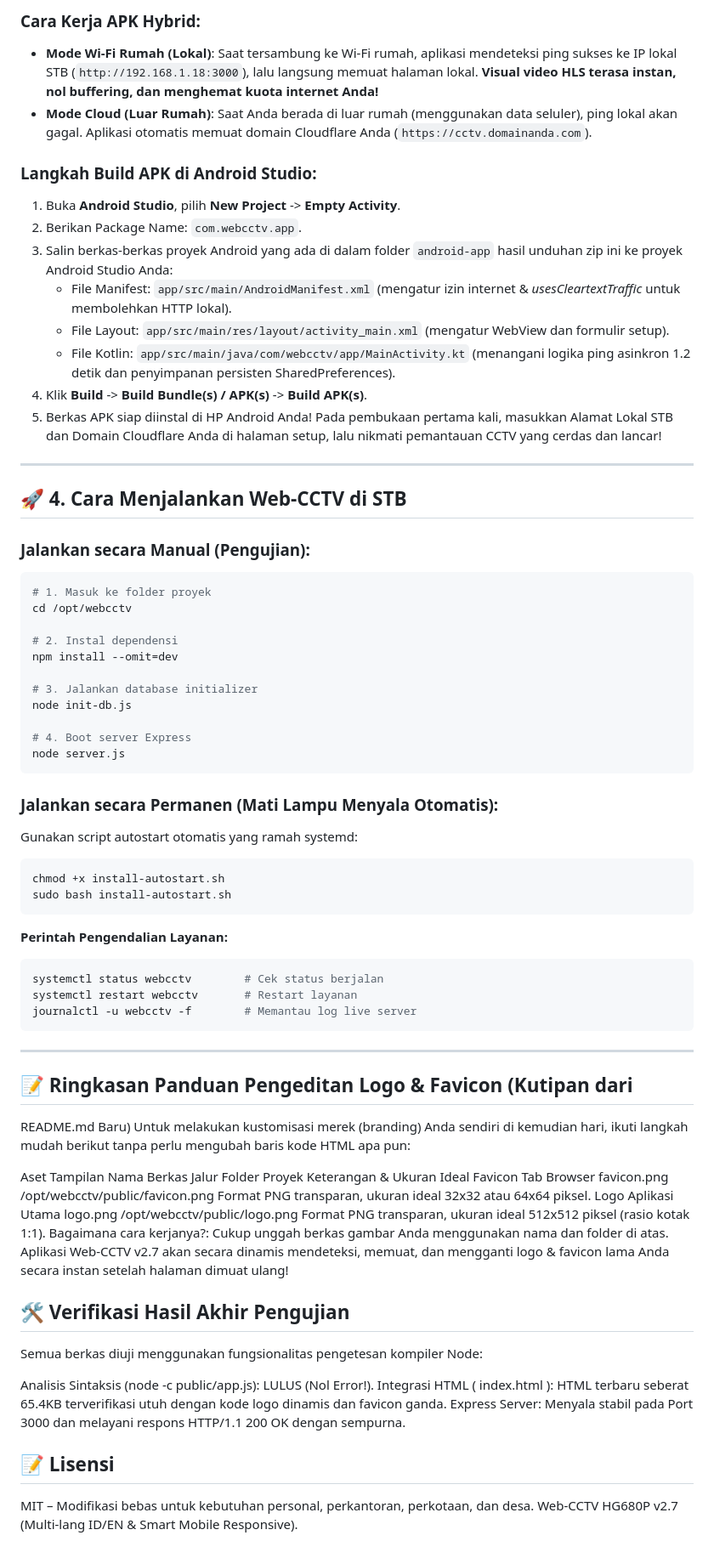
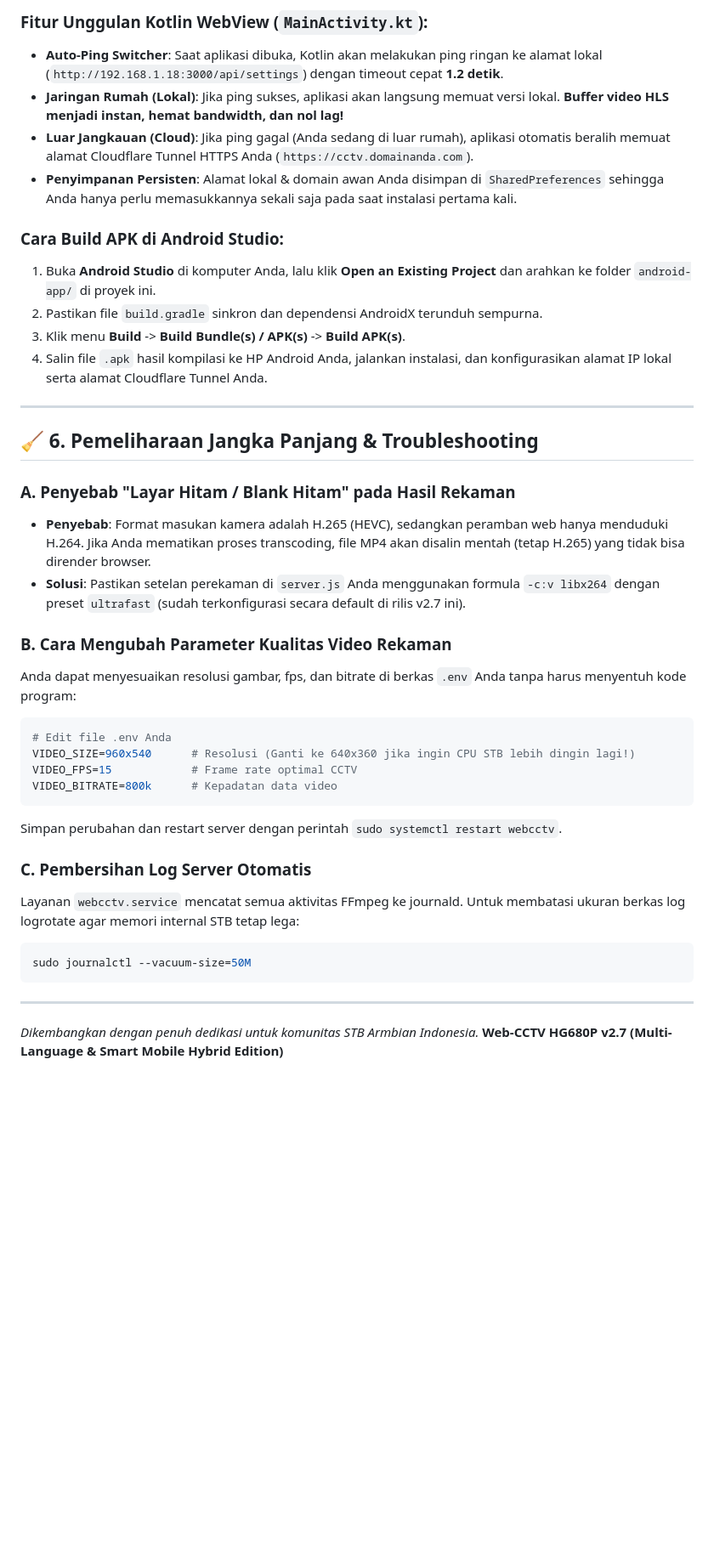
Before and after one commit to 543ful93/web-cctv, a Markdown page: README.md, the part around the change printed below. Shown: that part at 85% size. GitHub-like rendering; blank space fills up the shorter version.

````diff
--- a/README.md
+++ b/README.md
@@ -110,72 +210,41 @@ Untuk kenyamanan akses, proyek ini menyertakan kode sumber untuk aplikasi Androi
 
-### Cara Kerja APK Hybrid:
-* **Mode Wi-Fi Rumah (Lokal)**: Saat tersambung ke Wi-Fi rumah, aplikasi mendeteksi ping sukses ke IP lokal STB (`http://192.168.1.18:3000`), lalu langsung memuat halaman lokal. **Visual video HLS terasa instan, nol buffering, dan menghemat kuota internet Anda!**
-* **Mode Cloud (Luar Rumah)**: Saat Anda berada di luar rumah (menggunakan data seluler), ping lokal akan gagal. Aplikasi otomatis memuat domain Cloudflare Anda (`https://cctv.domainanda.com`).
+### Fitur Unggulan Kotlin WebView (`MainActivity.kt`):
+* **Auto-Ping Switcher**: Saat aplikasi dibuka, Kotlin akan melakukan ping ringan ke alamat lokal (`http://192.168.1.18:3000/api/settings`) dengan timeout cepat **1.2 detik**.
+* **Jaringan Rumah (Lokal)**: Jika ping sukses, aplikasi akan langsung memuat versi lokal. **Buffer video HLS menjadi instan, hemat bandwidth, dan nol lag!**
+* **Luar Jangkauan (Cloud)**: Jika ping gagal (Anda sedang di luar rumah), aplikasi otomatis beralih memuat alamat Cloudflare Tunnel HTTPS Anda (`https://cctv.domainanda.com`).
+* **Penyimpanan Persisten**: Alamat lokal & domain awan Anda disimpan di `SharedPreferences` sehingga Anda hanya perlu memasukkannya sekali saja pada saat instalasi pertama kali.
 
-### Langkah Build APK di Android Studio:
-1. Buka **Android Studio**, pilih **New Project** -> **Empty Activity**.
-2. Berikan Package Name: `com.webcctv.app`.
-3. Salin berkas-berkas proyek Android yang ada di dalam folder `android-app` hasil unduhan zip ini ke proyek Android Studio Anda:
-   - File Manifest: `app/src/main/AndroidManifest.xml` (mengatur izin internet & *usesCleartextTraffic* untuk membolehkan HTTP lokal).
-   - File Layout: `app/src/main/res/layout/activity_main.xml` (mengatur WebView dan formulir setup).
-   - File Kotlin: `app/src/main/java/com/webcctv/app/MainActivity.kt` (menangani logika ping asinkron 1.2 detik dan penyimpanan persisten SharedPreferences).
-4. Klik **Build** -> **Build Bundle(s) / APK(s)** -> **Build APK(s)**.
-5. Berkas APK siap diinstal di HP Android Anda! Pada pembukaan pertama kali, masukkan Alamat Lokal STB dan Domain Cloudflare Anda di halaman setup, lalu nikmati pemantauan CCTV yang cerdas dan lancar!
+### Cara Build APK di Android Studio:
+1. Buka **Android Studio** di komputer Anda, lalu klik **Open an Existing Project** dan arahkan ke folder `android-app/` di proyek ini.
+2. Pastikan file `build.gradle` sinkron dan dependensi AndroidX terunduh sempurna.
+3. Klik menu **Build** -> **Build Bundle(s) / APK(s)** -> **Build APK(s)**.
+4. Salin file `.apk` hasil kompilasi ke HP Android Anda, jalankan instalasi, dan konfigurasikan alamat IP lokal serta alamat Cloudflare Tunnel Anda.
 
 ---
 
-## 🚀 4. Cara Menjalankan Web-CCTV di STB
+## 🧹 6. Pemeliharaan Jangka Panjang & Troubleshooting
 
-### Jalankan secara Manual (Pengujian):
+### A. Penyebab "Layar Hitam / Blank Hitam" pada Hasil Rekaman
+* **Penyebab**: Format masukan kamera adalah H.265 (HEVC), sedangkan peramban web hanya menduduki H.264. Jika Anda mematikan proses transcoding, file MP4 akan disalin mentah (tetap H.265) yang tidak bisa dirender browser.
+* **Solusi**: Pastikan setelan perekaman di `server.js` Anda menggunakan formula `-c:v libx264` dengan preset `ultrafast` (sudah terkonfigurasi secara default di rilis v2.7 ini).
+
+### B. Cara Mengubah Parameter Kualitas Video Rekaman
+Anda dapat menyesuaikan resolusi gambar, fps, dan bitrate di berkas `.env` Anda tanpa harus menyentuh kode program:
+```ini
+# Edit file .env Anda
+VIDEO_SIZE=960x540      # Resolusi (Ganti ke 640x360 jika ingin CPU STB lebih dingin lagi!)
+VIDEO_FPS=15            # Frame rate optimal CCTV
+VIDEO_BITRATE=800k      # Kepadatan data video
+```
+Simpan perubahan dan restart server dengan perintah `sudo systemctl restart webcctv`.
+
+### C. Pembersihan Log Server Otomatis
+Layanan `webcctv.service` mencatat semua aktivitas FFmpeg ke journald. Untuk membatasi ukuran berkas log logrotate agar memori internal STB tetap lega:
 ```bash
-# 1. Masuk ke folder proyek
-cd /opt/webcctv
-
-# 2. Instal dependensi
-npm install --omit=dev
-
-# 3. Jalankan database initializer
-node init-db.js
-
-# 4. Boot server Express
-node server.js
-```
-
-### Jalankan secara Permanen (Mati Lampu Menyala Otomatis):
-Gunakan script autostart otomatis yang ramah systemd:
-```bash
-chmod +x install-autostart.sh
-sudo bash install-autostart.sh
-```
-
-**Perintah Pengendalian Layanan:**
-```bash
-systemctl status webcctv        # Cek status berjalan
-systemctl restart webcctv       # Restart layanan
-journalctl -u webcctv -f        # Memantau log live server
+sudo journalctl --vacuum-size=50M
 ```
 
 ---
-## 📝 Ringkasan Panduan Pengeditan Logo & Favicon (Kutipan dari
-README.md
- Baru)
-Untuk melakukan kustomisasi merek (branding) Anda sendiri di kemudian hari, ikuti langkah mudah berikut tanpa perlu mengubah baris kode HTML apa pun:
 
-Aset Tampilan	Nama Berkas	Jalur Folder Proyek	Keterangan & Ukuran Ideal
-Favicon Tab Browser	favicon.png	/opt/webcctv/public/favicon.png	Format PNG transparan, ukuran ideal 32x32 atau 64x64 piksel.
-Logo Aplikasi Utama	logo.png	/opt/webcctv/public/logo.png	Format PNG transparan, ukuran ideal 512x512 piksel (rasio kotak 1:1).
-Bagaimana cara kerjanya?: Cukup unggah berkas gambar Anda menggunakan nama dan folder di atas. Aplikasi Web-CCTV v2.7 akan secara dinamis mendeteksi, memuat, dan mengganti logo & favicon lama Anda secara instan setelah halaman dimuat ulang!
-
-## 🛠️ Verifikasi Hasil Akhir Pengujian
-Semua berkas diuji menggunakan fungsionalitas pengetesan kompiler Node:
-
-Analisis Sintaksis (node -c public/app.js): LULUS (Nol Error!).
-Integrasi HTML (
-index.html
-): HTML terbaru seberat 65.4KB terverifikasi utuh dengan kode logo dinamis dan favicon ganda.
-Express Server: Menyala stabil pada Port 3000 dan melayani respons HTTP/1.1 200 OK dengan sempurna.
-
-
-## 📝 Lisensi
-MIT – Modifikasi bebas untuk kebutuhan personal, perkantoran, perkotaan, dan desa.
-Web-CCTV HG680P v2.7 (Multi-lang ID/EN & Smart Mobile Responsive).
+*Dikembangkan dengan penuh dedikasi untuk komunitas STB Armbian Indonesia.*
+**Web-CCTV HG680P v2.7 (Multi-Language & Smart Mobile Hybrid Edition)**
````
Also changed, not shown: other parts of README.md (+174 -74 lines), uploads/Capture.PNG (added), 17 other files.
